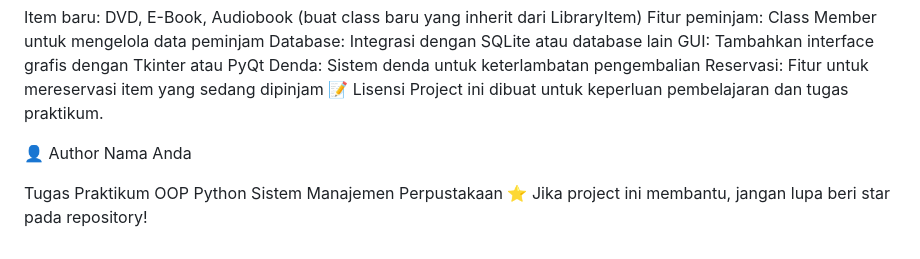
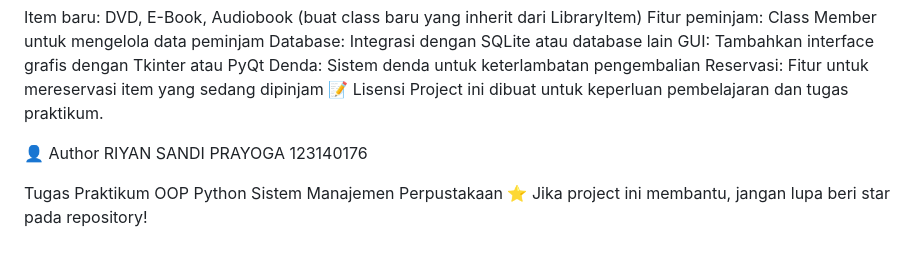
Before and after one commit to 404S4ND1/Pengembangan_Aplikasi_Web_123140176, a Markdown page: RIYAN_SANDI_PRAYOGA_123140176_P5/README.md, the part around the change. Rendered like a GitHub page.

Commit message:
Update author information in README.md

```diff
--- a/RIYAN_SANDI_PRAYOGA_123140176_P5/README.md
+++ b/RIYAN_SANDI_PRAYOGA_123140176_P5/README.md
@@ -186,7 +186,8 @@ Reservasi: Fitur untuk mereservasi item yang sedang dipinjam
 Project ini dibuat untuk keperluan pembelajaran dan tugas praktikum.
 
 👤 Author
-Nama Anda
+RIYAN SANDI PRAYOGA
+123140176
 
 Tugas Praktikum OOP Python
 Sistem Manajemen Perpustakaan
```
